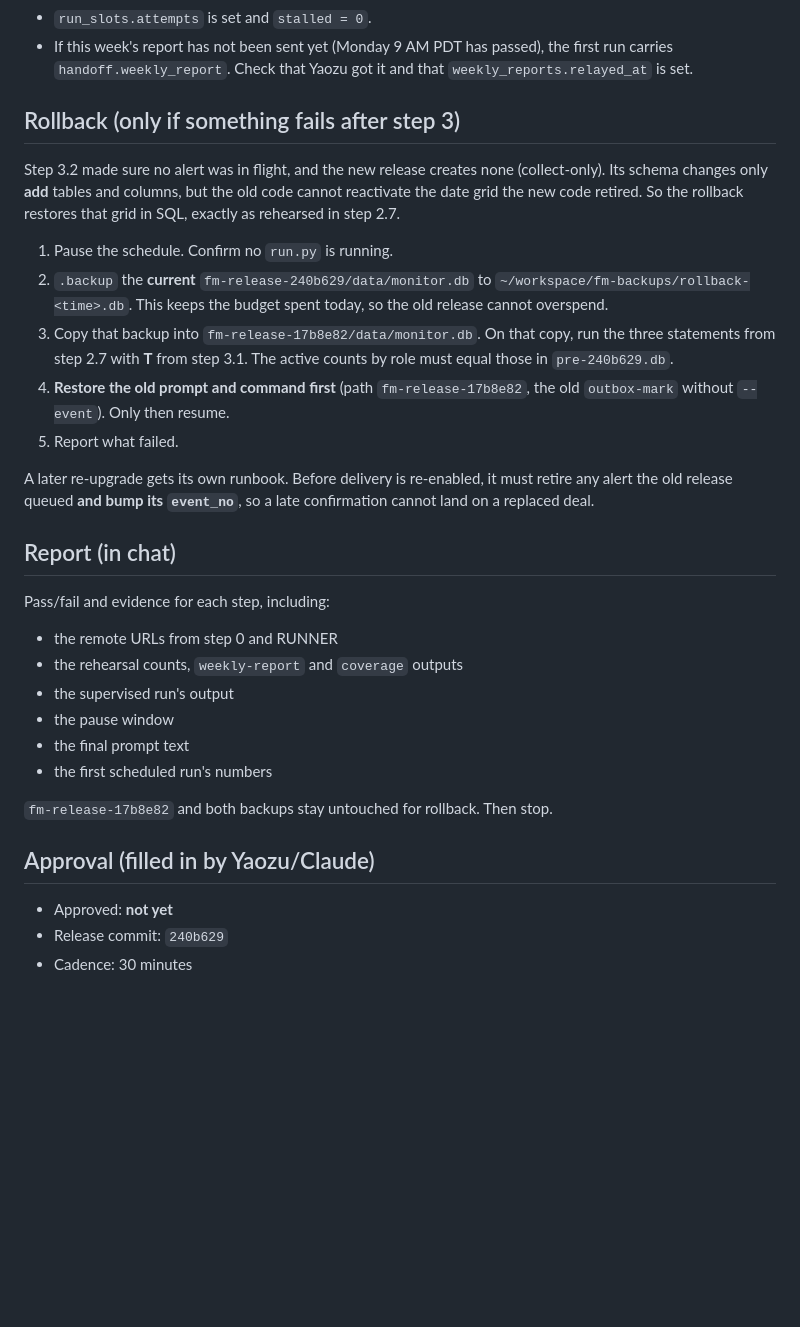
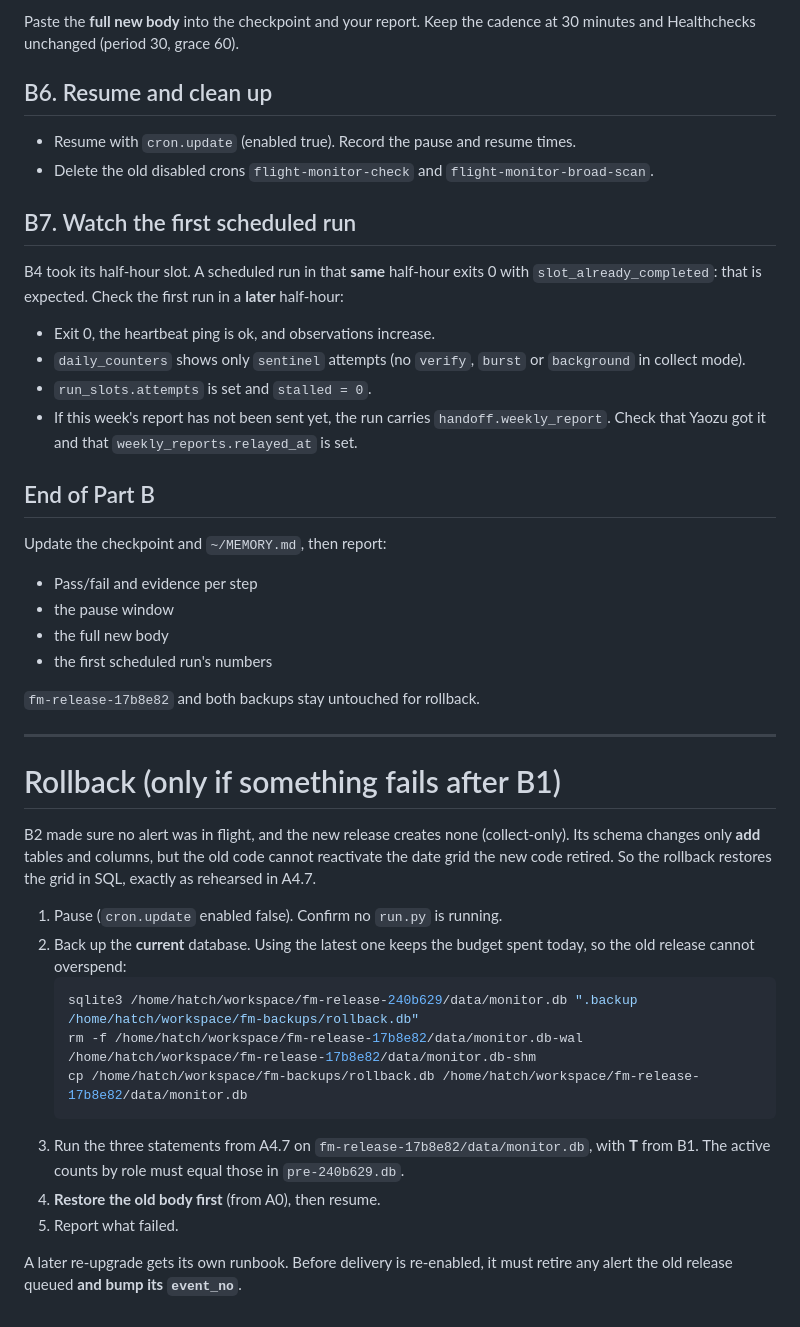
Before and after one commit to yaozu789/flight-monitor-ops, a Markdown page: ops/muse-inbox/2026-09-28-deploy-240b629.md, the part around one of its changes. Drawn GitHub-style; blank space fills up the shorter version.

````diff
--- a/ops/muse-inbox/2026-09-28-deploy-240b629.md
+++ b/ops/muse-inbox/2026-09-28-deploy-240b629.md
@@ -113,28 +216,38 @@ The supervised run in step 4 took its half-hour slot. A scheduled run in that **
+Paste the **full new body** into the checkpoint and your report. Keep the cadence at 30 minutes and Healthchecks unchanged (period 30, grace 60).
+
+## B6. Resume and clean up
+- Resume with `cron.update` (enabled true). Record the pause and resume times.
+- Delete the old disabled crons `flight-monitor-check` and `flight-monitor-broad-scan`.
+
+## B7. Watch the first scheduled run
+B4 took its half-hour slot. A scheduled run in that **same** half-hour exits 0 with `slot_already_completed`: that is expected. Check the first run in a **later** half-hour:
+- Exit 0, the heartbeat ping is ok, and observations increase.
+- `daily_counters` shows only `sentinel` attempts (no `verify`, `burst` or `background` in collect mode).
 - `run_slots.attempts` is set and `stalled = 0`.
-- If this week's report has not been sent yet (Monday 9 AM PDT has passed), the first run carries `handoff.weekly_report`. Check that Yaozu got it and that `weekly_reports.relayed_at` is set.
+- If this week's report has not been sent yet, the run carries `handoff.weekly_report`. Check that Yaozu got it and that `weekly_reports.relayed_at` is set.
 
-## Rollback (only if something fails after step 3)
-Step 3.2 made sure no alert was in flight, and the new release creates none (collect-only). Its schema changes only **add** tables and columns, but the old code cannot reactivate the date grid the new code retired. So the rollback restores that grid in SQL, exactly as rehearsed in step 2.7.
-1. Pause the schedule. Confirm no `run.py` is running.
-2. `.backup` the **current** `fm-release-240b629/data/monitor.db` to `~/workspace/fm-backups/rollback-<time>.db`. This keeps the budget spent today, so the old release cannot overspend.
-3. Copy that backup into `fm-release-17b8e82/data/monitor.db`. On that copy, run the three statements from step 2.7 with **T** from step 3.1. The active counts by role must equal those in `pre-240b629.db`.
-4. **Restore the old prompt and command first** (path `fm-release-17b8e82`, the old `outbox-mark` without `--event`). Only then resume.
+## End of Part B
+Update the checkpoint and `~/MEMORY.md`, then report:
+- Pass/fail and evidence per step
+- the pause window
+- the full new body
+- the first scheduled run's numbers
+
+`fm-release-17b8e82` and both backups stay untouched for rollback.
+
+---
+
+# Rollback (only if something fails after B1)
+B2 made sure no alert was in flight, and the new release creates none (collect-only). Its schema changes only **add** tables and columns, but the old code cannot reactivate the date grid the new code retired. So the rollback restores the grid in SQL, exactly as rehearsed in A4.7.
+1. Pause (`cron.update` enabled false). Confirm no `run.py` is running.
+2. Back up the **current** database. Using the latest one keeps the budget spent today, so the old release cannot overspend:
+   ```sh
+   sqlite3 /home/hatch/workspace/fm-release-240b629/data/monitor.db ".backup /home/hatch/workspace/fm-backups/rollback.db"
+   rm -f /home/hatch/workspace/fm-release-17b8e82/data/monitor.db-wal /home/hatch/workspace/fm-release-17b8e82/data/monitor.db-shm
+   cp /home/hatch/workspace/fm-backups/rollback.db /home/hatch/workspace/fm-release-17b8e82/data/monitor.db
+   ```
+3. Run the three statements from A4.7 on `fm-release-17b8e82/data/monitor.db`, with **T** from B1. The active counts by role must equal those in `pre-240b629.db`.
+4. **Restore the old body first** (from A0), then resume.
 5. Report what failed.
 
-A later re-upgrade gets its own runbook. Before delivery is re-enabled, it must retire any alert the old release queued **and bump its `event_no`**, so a late confirmation cannot land on a replaced deal.
-
-## Report (in chat)
-Pass/fail and evidence for each step, including:
-- the remote URLs from step 0 and RUNNER
-- the rehearsal counts, `weekly-report` and `coverage` outputs
-- the supervised run's output
-- the pause window
-- the final prompt text
-- the first scheduled run's numbers
-
-`fm-release-17b8e82` and both backups stay untouched for rollback. Then stop.
-
-## Approval (filled in by Yaozu/Claude)
-- Approved: **not yet**
-- Release commit: `240b629`
-- Cadence: 30 minutes
+A later re-upgrade gets its own runbook. Before delivery is re-enabled, it must retire any alert the old release queued **and bump its `event_no`**.
````
Also changed, not shown: other parts of ops/muse-inbox/2026-09-28-deploy-240b629.md (+181 -78 lines), CLAUDE.md (+7 -0 lines).
